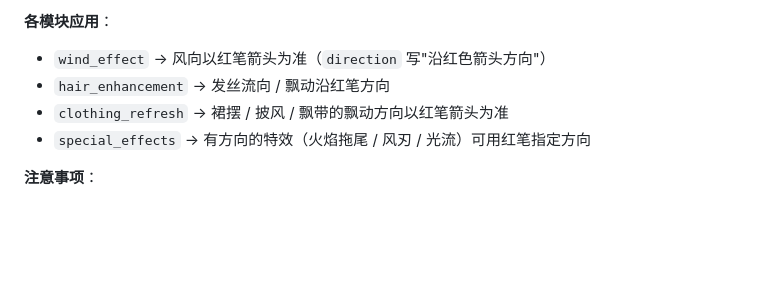
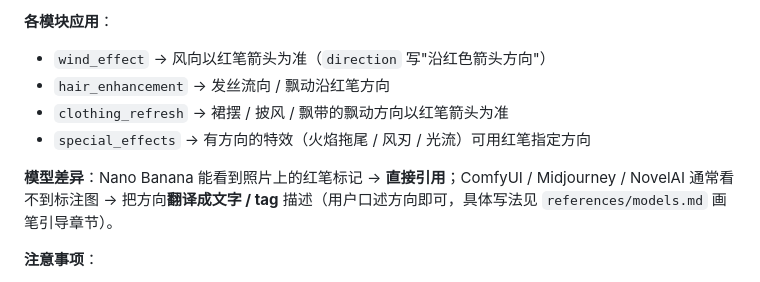
Before and after one commit to Couer869/cos-effect-prompt, a Markdown page: SKILL.md, the part around the change. GitHub-like rendering; blank space fills up the shorter version.

```diff
--- a/SKILL.md
+++ b/SKILL.md
@@ -312,6 +312,8 @@ Nano Banana（Gemini 图像模型）吃的是自然语言指令，且它是语
 - `clothing_refresh` → 裙摆 / 披风 / 飘带的飘动方向以红笔箭头为准
 - `special_effects` → 有方向的特效（火焰拖尾 / 风刃 / 光流）可用红笔指定方向
 
+**模型差异**：Nano Banana 能看到照片上的红笔标记 → **直接引用**；ComfyUI / Midjourney / NovelAI 通常看不到标注图 → 把方向**翻译成文字 / tag** 描述（用户口述方向即可，具体写法见 `references/models.md` 画笔引导章节）。
+
 **注意事项**：
 - 明确红笔标记是**方向指示**，不是要画进成品的线条，成片不得残留
 - 用户说"画笔引导"但照片上没看到红笔标记 → 先确认用户是否已画好，或问标记内容
```
Also changed, not shown: references/models.md (+32 -0 lines).
